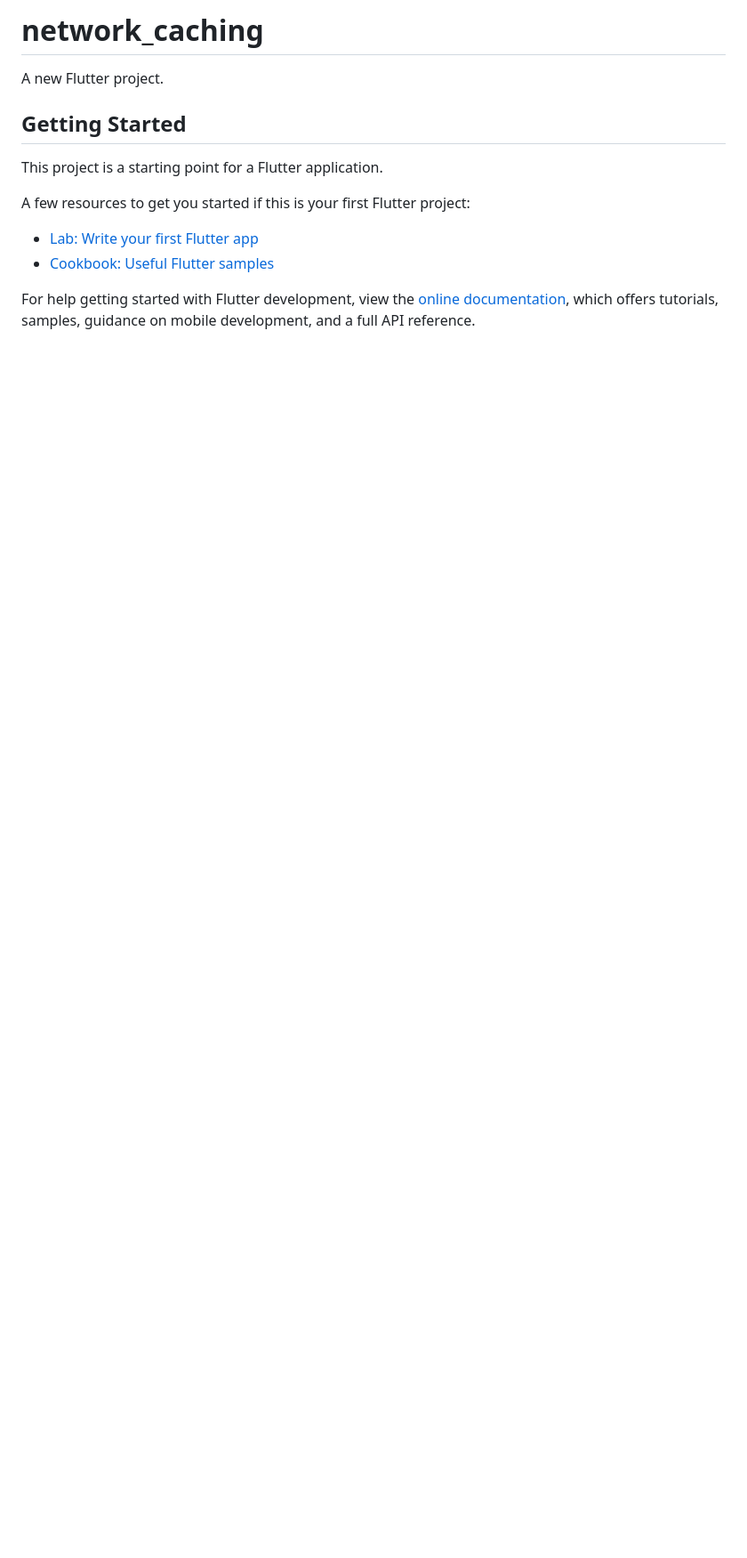
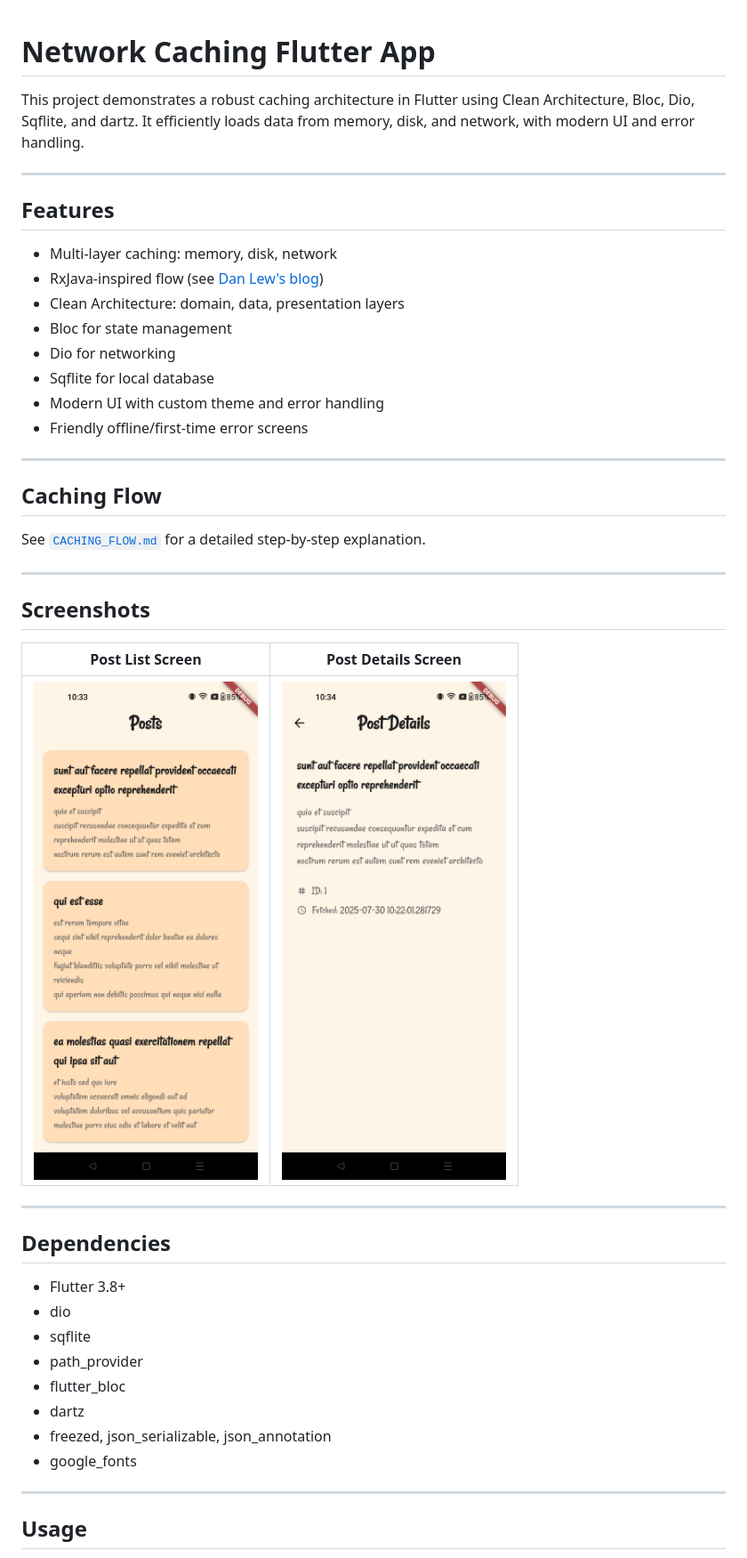
Before and after one commit to jadhavrupesh/network_caching, a Markdown page: README.md, the part around the change printed below. Shown: that part at 89% size. Rendered like a GitHub page; pictures changed too: sample_image/post_details_screen.png (added), sample_image/post_screen.png (added); blank space fills up the shorter version.

```diff
--- a/README.md
+++ b/README.md
@@ -1,16 +1,48 @@
-# network_caching
 
-A new Flutter project.
+# Network Caching Flutter App
 
-## Getting Started
+This project demonstrates a robust caching architecture in Flutter using Clean Architecture, Bloc, Dio, Sqflite, and dartz. It efficiently loads data from memory, disk, and network, with modern UI and error handling.
 
-This project is a starting point for a Flutter application.
+---
 
-A few resources to get you started if this is your first Flutter project:
+## Features
+- Multi-layer caching: memory, disk, network
+- RxJava-inspired flow (see [Dan Lew's blog](https://blog.danlew.net/2015/06/22/loading-data-from-multiple-sources-with-rxjava/))
+- Clean Architecture: domain, data, presentation layers
+- Bloc for state management
+- Dio for networking
+- Sqflite for local database
+- Modern UI with custom theme and error handling
+- Friendly offline/first-time error screens
 
-- [Lab: Write your first Flutter app](https://docs.flutter.dev/get-started/codelab)
-- [Cookbook: Useful Flutter samples](https://docs.flutter.dev/cookbook)
+---
 
-For help getting started with Flutter development, view the
-[online documentation](https://docs.flutter.dev/), which offers tutorials,
-samples, guidance on mobile development, and a full API reference.
+## Caching Flow
+
+See [`CACHING_FLOW.md`](./CACHING_FLOW.md) for a detailed step-by-step explanation.
+
+---
+
+## Screenshots
+
+| Post List Screen | Post Details Screen |
+|------------------|--------------------|
+| ![Post List](sample_image/post_screen.png) | ![Post Details](sample_image/post_details_screen.png) |
+
+---
+
+## Dependencies
+
+- Flutter 3.8+
+- dio
+- sqflite
+- path_provider
+- flutter_bloc
+- dartz
+- freezed, json_serializable, json_annotation
+- google_fonts
+
+---
+
+## Usage
+
```
Also changed, not shown: other parts of README.md (+35 -0 lines).
